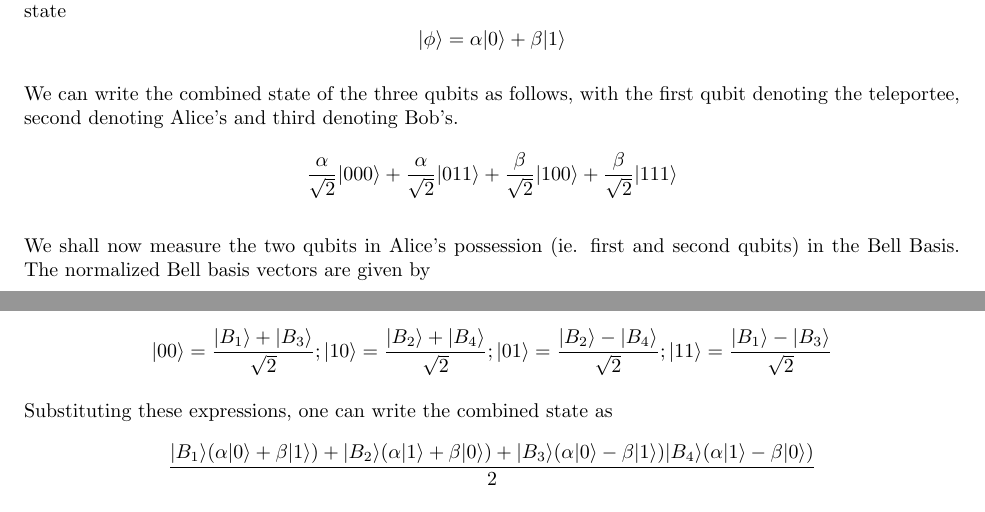
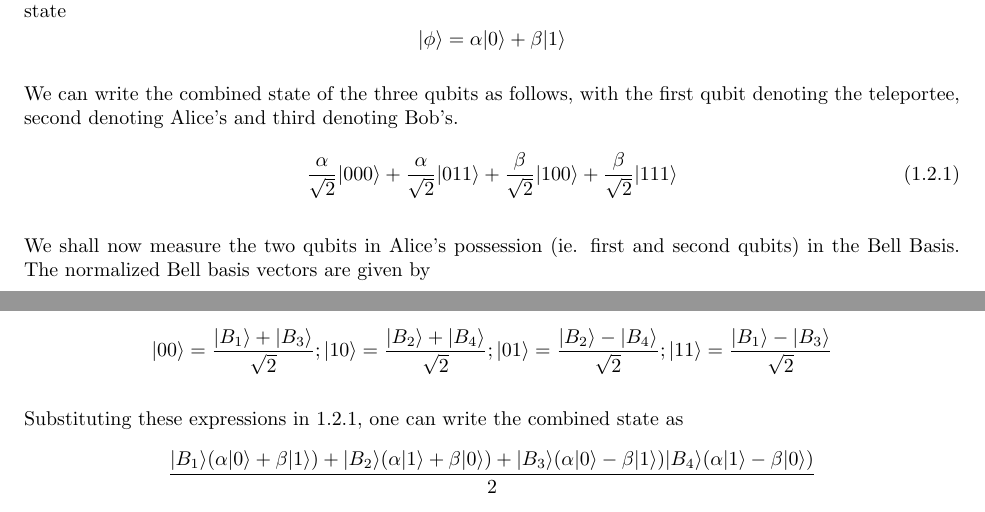
Before and after one commit to adivijaykumar/iisc-notes, a LaTeX document (teleportation-notes.tex): two parts of pages 1 and 2 of 2, joined at a grey line, cut so that both start at the same text. Compiled offline with pdfLaTeX.

Commit message:
some changed

```diff
--- a/teleportation-notes.tex
+++ b/teleportation-notes.tex
@@ -172,7 +172,10 @@ Lets consider the quantum analog of the above protocol. Instead of bits, we cons
 
 Alice and Bob are currently far away from each other. Alice has a \textit{teleportee} qubit in the unit normalized state $$|\phi \ra = \alpha |0 \ra + \beta |1 \ra$$
 
-We can write the combined state of the three qubits as follows, with the first qubit denoting the teleportee, second denoting Alice's and third denoting Bob's. $$\frac{\alpha}{\sqrt{2}}|000 \ra + \frac{\alpha}{\sqrt{2}}|011 \ra + \frac{\beta}{\sqrt{2}}|100 \ra + \frac{\beta}{\sqrt{2}}|111 \ra$$
+We can write the combined state of the three qubits as follows, with the first qubit denoting the teleportee, second denoting Alice's and third denoting Bob's.
+\begin{equation}
+\frac{\alpha}{\sqrt{2}}|000 \ra + \frac{\alpha}{\sqrt{2}}|011 \ra + \frac{\beta}{\sqrt{2}}|100 \ra + \frac{\beta}{\sqrt{2}}|111 \ra \label{combstate}
+\end{equation}
 
 We shall now measure the two qubits in Alice's possession (ie. first and second qubits) in the Bell Basis. The normalized Bell basis vectors are given by
 
@@ -180,12 +183,10 @@ $$|B_1 \ra = \frac{1}{\sqrt{2}}|00 \ra + \frac{1}{\sqrt{2}}|11 \ra ; |B_2 \ra =
 |B_3 \ra = \frac{1}{\sqrt{2}}|00 \ra - \frac{1}{\sqrt{2}}|11 \ra ; |B_4 \ra = \frac{1}{\sqrt{2}}|01 \ra - \frac{1}{\sqrt{2}}|10 \ra$$
 
 We relate the computational basis to the Bell basis as
-
 $$|00 \ra = \frac{|B_1 \ra + |B_3 \ra}{\sqrt{2}} ; |10 \ra = \frac{|B_2 \ra + |B_4 \ra}{\sqrt{2}} ; |01 \ra = \frac{|B_2\ra - |B_4\ra}{\sqrt{2}}; |11 \ra = \frac{|B_1\ra - |B_3\ra}{\sqrt{2}}$$
 
-Substituting these expressions, one can write the combined state as
+Substituting these expressions in \ref{combstate}, one can write the combined state as
 $$\frac{|B_1 \ra(\alpha|0 \ra + \beta |1 \ra) + |B_2 \ra (\alpha |1 \ra + \beta |0 \ra) + |B_3 \ra (\alpha|0 \ra - \beta |1 \ra) |B_4\ra (\alpha|1 \ra - \beta |0 \ra)}{2}$$
-
 We can clearly see from this state that any measurement in the bell basis will give $|B_1 \ra, |B_2 \ra, |B_3 \ra$ or $|B_4 \ra$ with equal probability (25 percent). After the measurement, Bob's qubit is left in the state $\alpha|0 \ra + \beta |1 \ra$, $\alpha|1 \ra + \beta |0 \ra$, $\alpha|0 \ra - \beta |1 \ra$, and $\alpha|1 \ra + \beta |0 \ra$ respectively.
 
 Alice can, through a classical message, send the result of her measurement to Bob. Bob can then, depending on the classical message, apply the appropriate unitary operator on his state to take it to $(\alpha|0 \ra + \beta|1 \ra)$, the original state of the teleportee qubit. Thus, the teleportation has been completed successfully.
```
